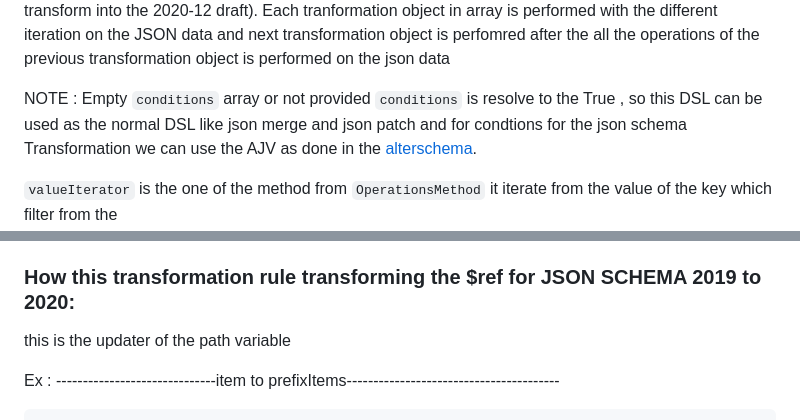
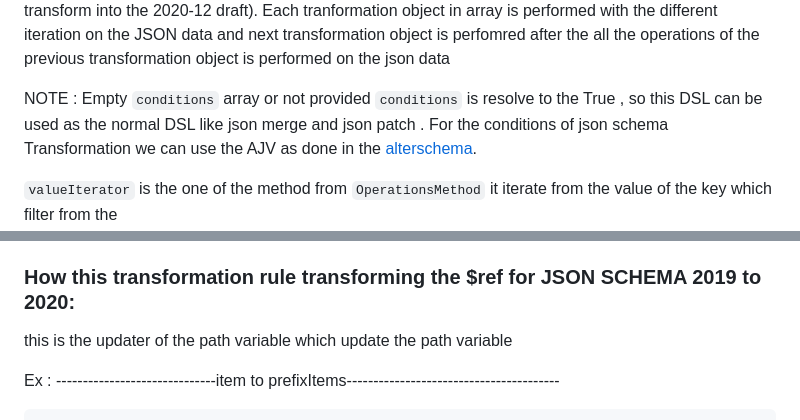
Before and after one commit to MeastroZI/JSON_DSL, a Markdown page: README.md, 2 parts joined by grey strips. GitHub-like rendering.

```diff
--- a/README.md
+++ b/README.md
@@ -186,7 +186,7 @@ Each tranformation object in array is performed with the different iteration on
 
 
 
-NOTE : Empty `conditions` array or not provided `conditions` is resolve to the True , so this DSL can be used as the normal DSL like json merge and json patch and for condtions for the json schema Transformation we can use the AJV as done in the [alterschema](https://github.com/sourcemeta/alterschema).
+NOTE : Empty `conditions` array or not provided `conditions` is resolve to the True , so this DSL can be used as the normal DSL like json merge and json patch . For the conditions of json schema Transformation we can use the AJV as done in the [alterschema](https://github.com/sourcemeta/alterschema).
 
 
 
@@ -222,7 +222,7 @@ NOTE : Empty `conditions` array or not provided `conditions` is resolve to the T
 
 ### How this transformation rule transforming the $ref for JSON SCHEMA 2019 to 2020:
 
-this is the updater of the path variable
+this is the updater of the path variable which update the path variable
 
 Ex :
 ------------------------------item to prefixItems----------------------------------------
```
